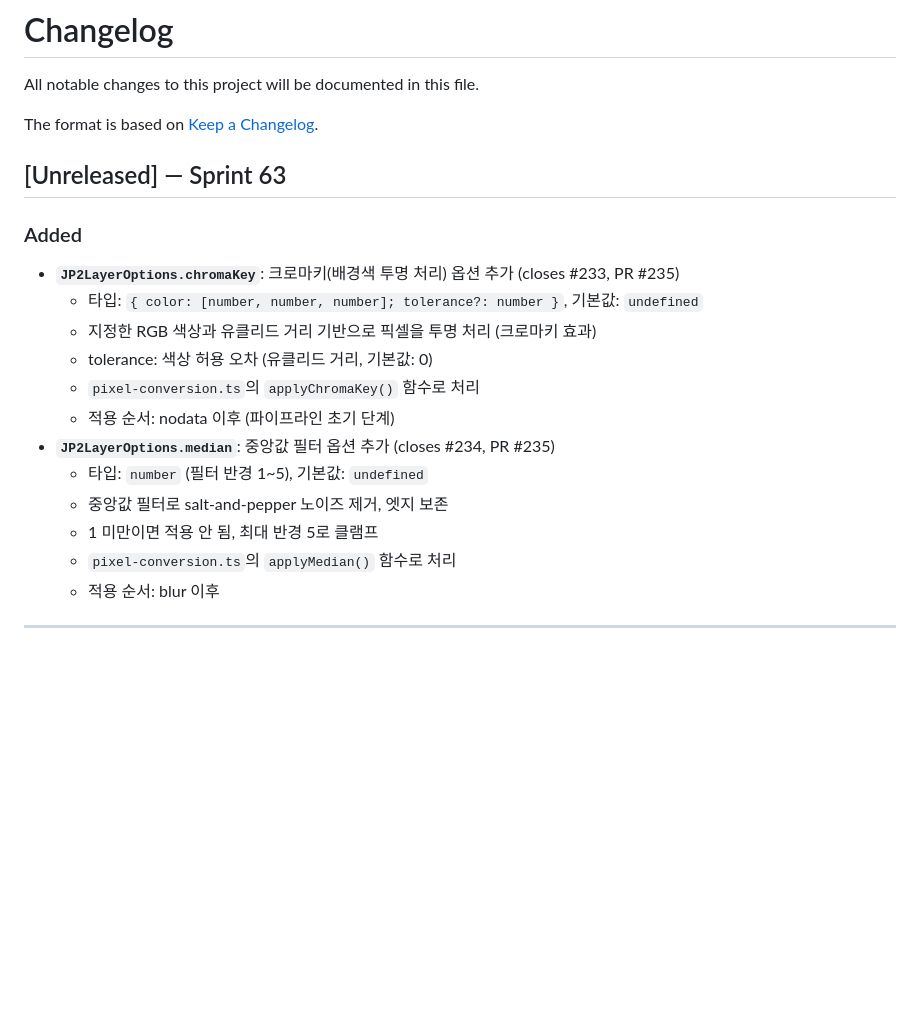
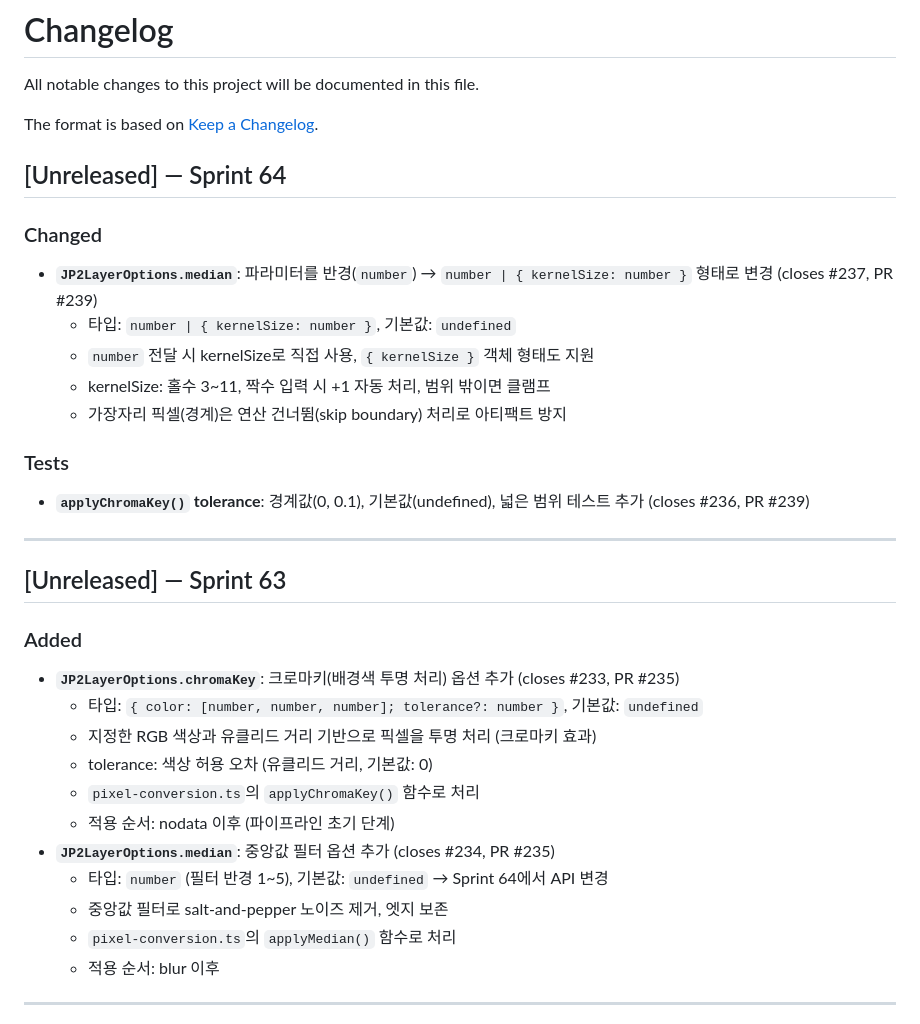
Before and after one commit to conaonda/OpenLayersJP2Provider, a Markdown page: CHANGELOG.md, the part around the change. Drawn GitHub-style; blank space fills up the shorter version.

```diff
--- a/CHANGELOG.md
+++ b/CHANGELOG.md
@@ -3,6 +3,20 @@
 All notable changes to this project will be documented in this file.
 
 The format is based on [Keep a Changelog](https://keepachangelog.com/en/1.0.0/).
+
+## [Unreleased] — Sprint 64
+
+### Changed
+- **`JP2LayerOptions.median`**: 파라미터를 반경(`number`) → `number | { kernelSize: number }` 형태로 변경 (closes #237, PR #239)
+  - 타입: `number | { kernelSize: number }`, 기본값: `undefined`
+  - `number` 전달 시 kernelSize로 직접 사용, `{ kernelSize }` 객체 형태도 지원
+  - kernelSize: 홀수 3~11, 짝수 입력 시 +1 자동 처리, 범위 밖이면 클램프
+  - 가장자리 픽셀(경계)은 연산 건너뜀(skip boundary) 처리로 아티팩트 방지
+
+### Tests
+- **`applyChromaKey()` tolerance**: 경계값(0, 0.1), 기본값(undefined), 넓은 범위 테스트 추가 (closes #236, PR #239)
+
+---
 
 ## [Unreleased] — Sprint 63
 
@@ -14,9 +28,8 @@ The format is based on [Keep a Changelog](https://keepachangelog.com/en/1.0.0/).
   - `pixel-conversion.ts`의 `applyChromaKey()` 함수로 처리
   - 적용 순서: nodata 이후 (파이프라인 초기 단계)
 - **`JP2LayerOptions.median`**: 중앙값 필터 옵션 추가 (closes #234, PR #235)
-  - 타입: `number` (필터 반경 1~5), 기본값: `undefined`
+  - 타입: `number` (필터 반경 1~5), 기본값: `undefined` → Sprint 64에서 API 변경
   - 중앙값 필터로 salt-and-pepper 노이즈 제거, 엣지 보존
-  - 1 미만이면 적용 안 됨, 최대 반경 5로 클램프
   - `pixel-conversion.ts`의 `applyMedian()` 함수로 처리
   - 적용 순서: blur 이후
 
```
Also changed, not shown: README.md (+1 -1 lines).
